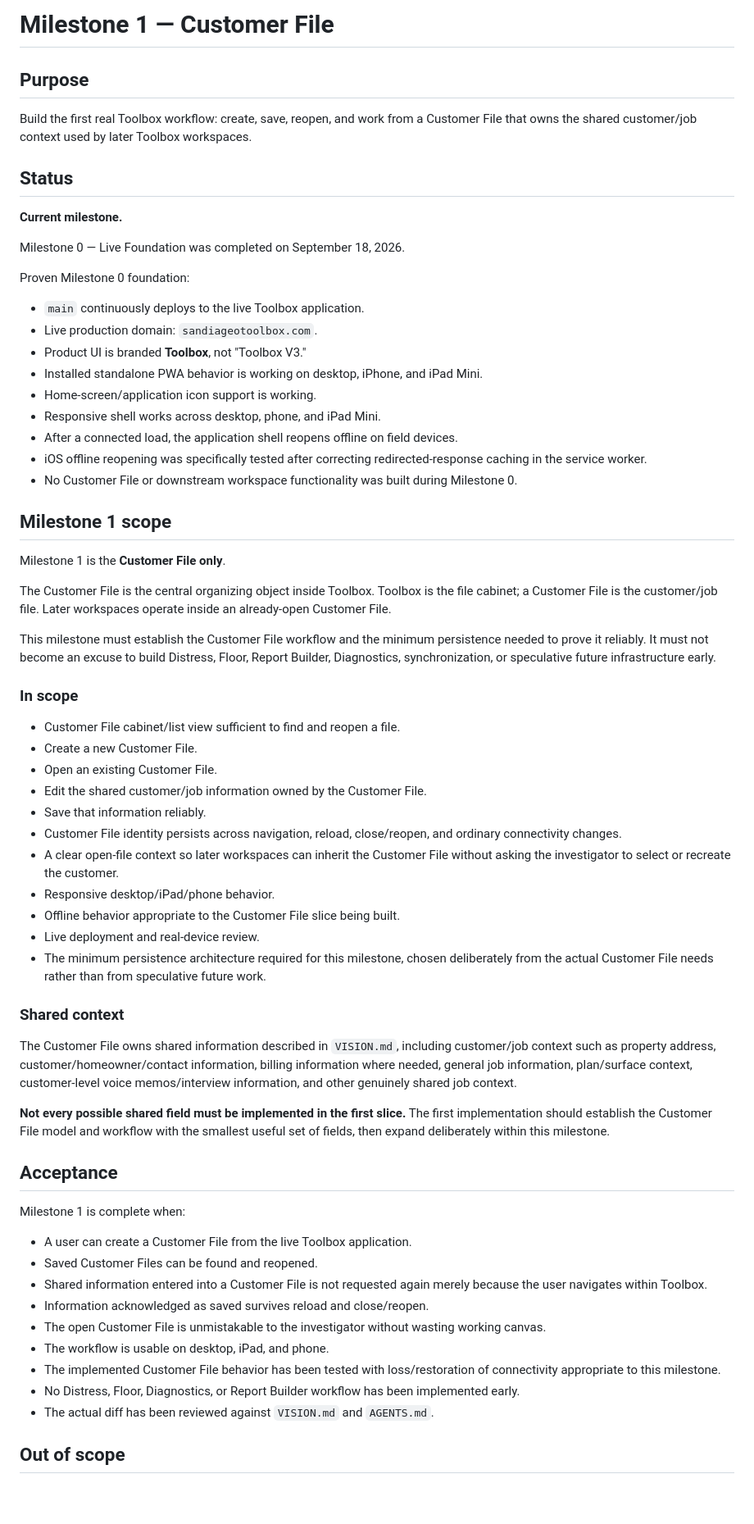
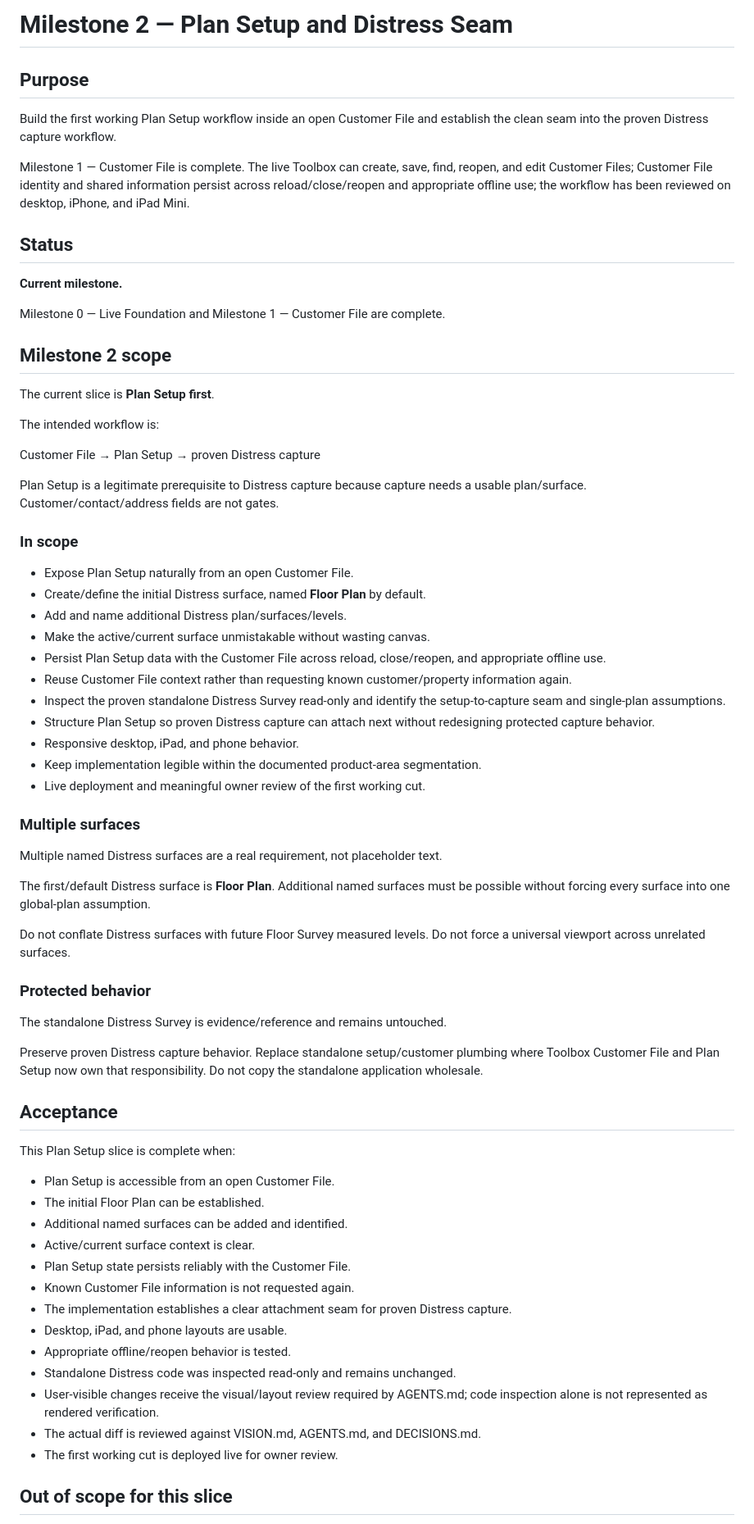
Before and after one commit to tappel003-byte/Toolbox-V3, a Markdown page: MILESTONE.md, the part around one of its changes. Shown at 82% size. GitHub-like rendering; blank space fills up the shorter version.

Commit message:
docs: advance to Plan Setup milestone

```diff
--- a/MILESTONE.md
+++ b/MILESTONE.md
@@ -1,68 +1,72 @@
-# Milestone 1 — Customer File
+# Milestone 2 — Plan Setup and Distress Seam
 
 ## Purpose
 
-Build the first real Toolbox workflow: create, save, reopen, and work from a Customer File that owns the shared customer/job context used by later Toolbox workspaces.
+Build the first working Plan Setup workflow inside an open Customer File and establish the clean seam into the proven Distress capture workflow.
+
+Milestone 1 — Customer File is complete. The live Toolbox can create, save, find, reopen, and edit Customer Files; Customer File identity and shared information persist across reload/close/reopen and appropriate offline use; the workflow has been reviewed on desktop, iPhone, and iPad Mini.
 
 ## Status
 
 **Current milestone.**
 
-Milestone 0 — Live Foundation was completed on September 18, 2026.
+Milestone 0 — Live Foundation and Milestone 1 — Customer File are complete.
 
-Proven Milestone 0 foundation:
+## Milestone 2 scope
 
-- `main` continuously deploys to the live Toolbox application.
-- Live production domain: `sandiageotoolbox.com`.
-- Product UI is branded **Toolbox**, not "Toolbox V3."
-- Installed standalone PWA behavior is working on desktop, iPhone, and iPad Mini.
-- Home-screen/application icon support is working.
-- Responsive shell works across desktop, phone, and iPad Mini.
-- After a connected load, the application shell reopens offline on field devices.
-- iOS offline reopening was specifically tested after correcting redirected-response caching in the service worker.
-- No Customer File or downstream workspace functionality was built during Milestone 0.
+The current slice is **Plan Setup first**.
 
-## Milestone 1 scope
+The intended workflow is:
 
-Milestone 1 is the **Customer File only**.
+Customer File → Plan Setup → proven Distress capture
 
-The Customer File is the central organizing object inside Toolbox. Toolbox is the file cabinet; a Customer File is the customer/job file. Later workspaces operate inside an already-open Customer File.
-
-This milestone must establish the Customer File workflow and the minimum persistence needed to prove it reliably. It must not become an excuse to build Distress, Floor, Report Builder, Diagnostics, synchronization, or speculative future infrastructure early.
+Plan Setup is a legitimate prerequisite to Distress capture because capture needs a usable plan/surface. Customer/contact/address fields are not gates.
 
 ### In scope
 
-- Customer File cabinet/list view sufficient to find and reopen a file.
-- Create a new Customer File.
-- Open an existing Customer File.
-- Edit the shared customer/job information owned by the Customer File.
-- Save that information reliably.
-- Customer File identity persists across navigation, reload, close/reopen, and ordinary connectivity changes.
-- A clear open-file context so later workspaces can inherit the Customer File without asking the investigator to select or recreate the customer.
-- Responsive desktop/iPad/phone behavior.
-- Offline behavior appropriate to the Customer File slice being built.
-- Live deployment and real-device review.
-- The minimum persistence architecture required for this milestone, chosen deliberately from the actual Customer File needs rather than from speculative future work.
+- Expose Plan Setup naturally from an open Customer File.
+- Create/define the initial Distress surface, named **Floor Plan** by default.
+- Add and name additional Distress plan/surfaces/levels.
+- Make the active/current surface unmistakable without wasting canvas.
+- Persist Plan Setup data with the Customer File across reload, close/reopen, and appropriate offline use.
+- Reuse Customer File context rather than requesting known customer/property information again.
+- Inspect the proven standalone Distress Survey read-only and identify the setup-to-capture seam and single-plan assumptions.
+- Structure Plan Setup so proven Distress capture can attach next without redesigning protected capture behavior.
+- Responsive desktop, iPad, and phone behavior.
+- Keep implementation legible within the documented product-area segmentation.
+- Live deployment and meaningful owner review of the first working cut.
 
-### Shared context
+### Multiple surfaces
 
-The Customer File owns shared information described in `VISION.md`, including customer/job context such as property address, customer/homeowner/contact information, billing information where needed, general job information, plan/surface context, customer-level voice memos/interview information, and other genuinely shared job context.
+Multiple named Distress surfaces are a real requirement, not placeholder text.
 
-**Not every possible shared field must be implemented in the first slice.** The first implementation should establish the Customer File model and workflow with the smallest useful set of fields, then expand deliberately within this milestone.
+The first/default Distress surface is **Floor Plan**. Additional named surfaces must be possible without forcing every surface into one global-plan assumption.
+
+Do not conflate Distress surfaces with future Floor Survey measured levels. Do not force a universal viewport across unrelated surfaces.
+
+### Protected behavior
+
+The standalone Distress Survey is evidence/reference and remains untouched.
+
+Preserve proven Distress capture behavior. Replace standalone setup/customer plumbing where Toolbox Customer File and Plan Setup now own that responsibility. Do not copy the standalone application wholesale.
 
 ## Acceptance
 
-Milestone 1 is complete when:
+This Plan Setup slice is complete when:
 
-- A user can create a Customer File from the live Toolbox application.
-- Saved Customer Files can be found and reopened.
-- Shared information entered into a Customer File is not requested again merely because the user navigates within Toolbox.
-- Information acknowledged as saved survives reload and close/reopen.
-- The open Customer File is unmistakable to the investigator without wasting working canvas.
-- The workflow is usable on desktop, iPad, and phone.
-- The implemented Customer File behavior has been tested with loss/restoration of connectivity appropriate to this milestone.
-- No Distress, Floor, Diagnostics, or Report Builder workflow has been implemented early.
-- The actual diff has been reviewed against `VISION.md` and `AGENTS.md`.
+- Plan Setup is accessible from an open Customer File.
+- The initial Floor Plan can be established.
+- Additional named surfaces can be added and identified.
+- Active/current surface context is clear.
+- Plan Setup state persists reliably with the Customer File.
+- Known Customer File information is not requested again.
+- The implementation establishes a clear attachment seam for proven Distress capture.
+- Desktop, iPad, and phone layouts are usable.
+- Appropriate offline/reopen behavior is tested.
+- Standalone Distress code was inspected read-only and remains unchanged.
+- User-visible changes receive the visual/layout review required by AGENTS.md; code inspection alone is not represented as rendered verification.
+- The actual diff is reviewed against VISION.md, AGENTS.md, and DECISIONS.md.
+- The first working cut is deployed live for owner review.
 
-## Out of scope
+## Out of scope for this slice
 
```
Also changed, not shown: other parts of MILESTONE.md (+10 -12 lines).
